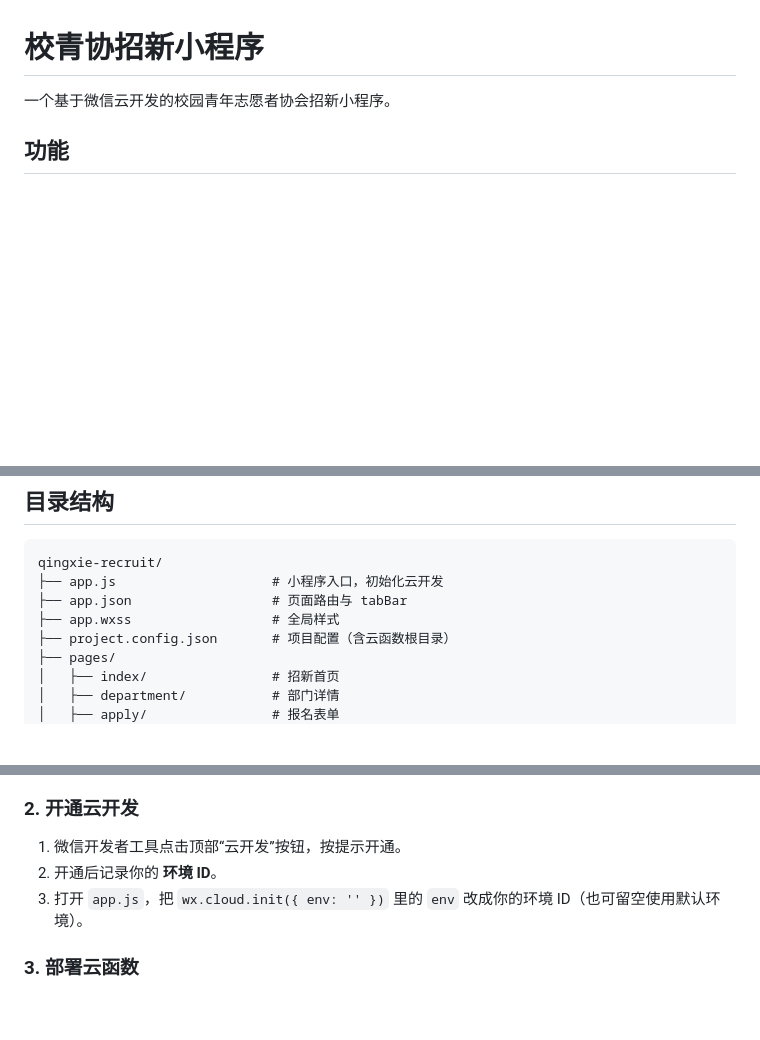
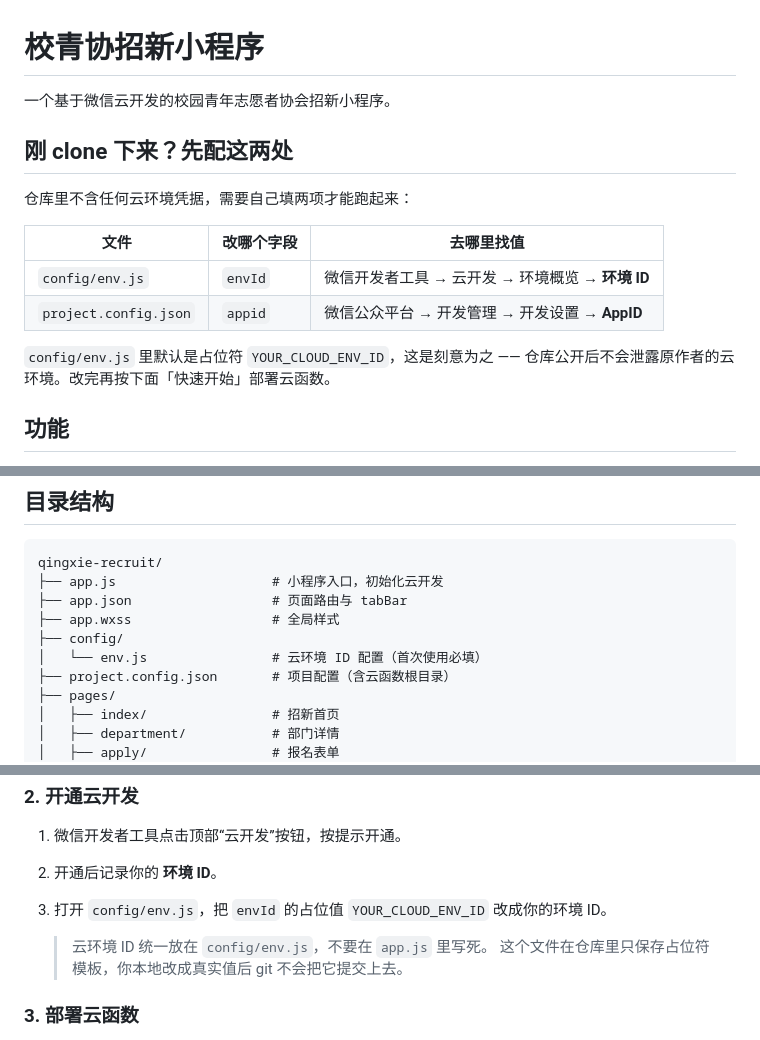
Before and after one commit to FelixDai031/qingxie-recruit, a Markdown page: README.md, 3 parts joined by grey strips. Drawn GitHub-style; blank space fills up the shorter version.

Commit message:
docs: README 补充 clone 后的必配项说明

```diff
--- a/README.md
+++ b/README.md
@@ -1,6 +1,17 @@
 # 校青协招新小程序
 
 一个基于微信云开发的校园青年志愿者协会招新小程序。
+
+## 刚 clone 下来？先配这两处
+
+仓库里不含任何云环境凭据，需要自己填两项才能跑起来：
+
+| 文件 | 改哪个字段 | 去哪里找值 |
+|---|---|---|
+| `config/env.js` | `envId` | 微信开发者工具 → 云开发 → 环境概览 → **环境 ID** |
+| `project.config.json` | `appid` | 微信公众平台 → 开发管理 → 开发设置 → **AppID** |
+
+`config/env.js` 里默认是占位符 `YOUR_CLOUD_ENV_ID`，这是刻意为之 —— 仓库公开后不会泄露原作者的云环境。改完再按下面「快速开始」部署云函数。
 
 ## 功能
 
@@ -24,6 +35,8 @@ qingxie-recruit/
 ├── app.js                    # 小程序入口，初始化云开发
 ├── app.json                  # 页面路由与 tabBar
 ├── app.wxss                  # 全局样式
+├── config/
+│   └── env.js                # 云环境 ID 配置（首次使用必填）
 ├── project.config.json       # 项目配置（含云函数根目录）
 ├── pages/
 │   ├── index/                # 招新首页
@@ -57,7 +70,10 @@ qingxie-recruit/
 
 1. 微信开发者工具点击顶部“云开发”按钮，按提示开通。
 2. 开通后记录你的 **环境 ID**。
-3. 打开 `app.js`，把 `wx.cloud.init({ env: '' })` 里的 `env` 改成你的环境 ID（也可留空使用默认环境）。
+3. 打开 `config/env.js`，把 `envId` 的占位值 `YOUR_CLOUD_ENV_ID` 改成你的环境 ID。
+
+   > 云环境 ID 统一放在 `config/env.js`，不要在 `app.js` 里写死。
+   > 这个文件在仓库里只保存占位符模板，你本地改成真实值后 git 不会把它提交上去。
 
 ### 3. 部署云函数
 
```
